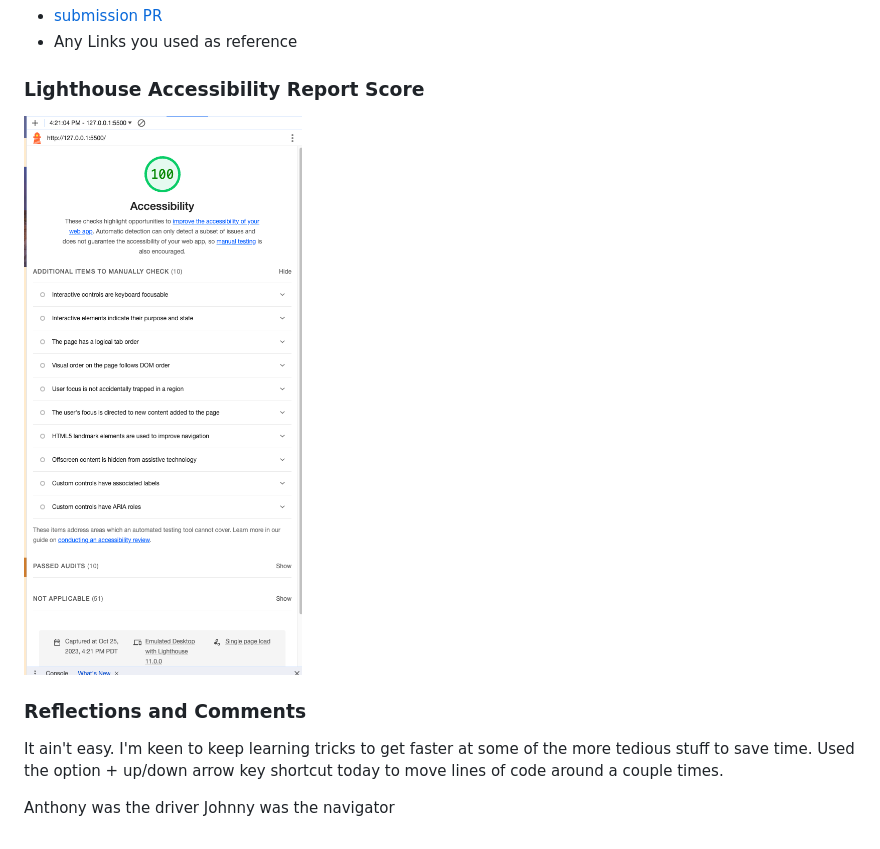
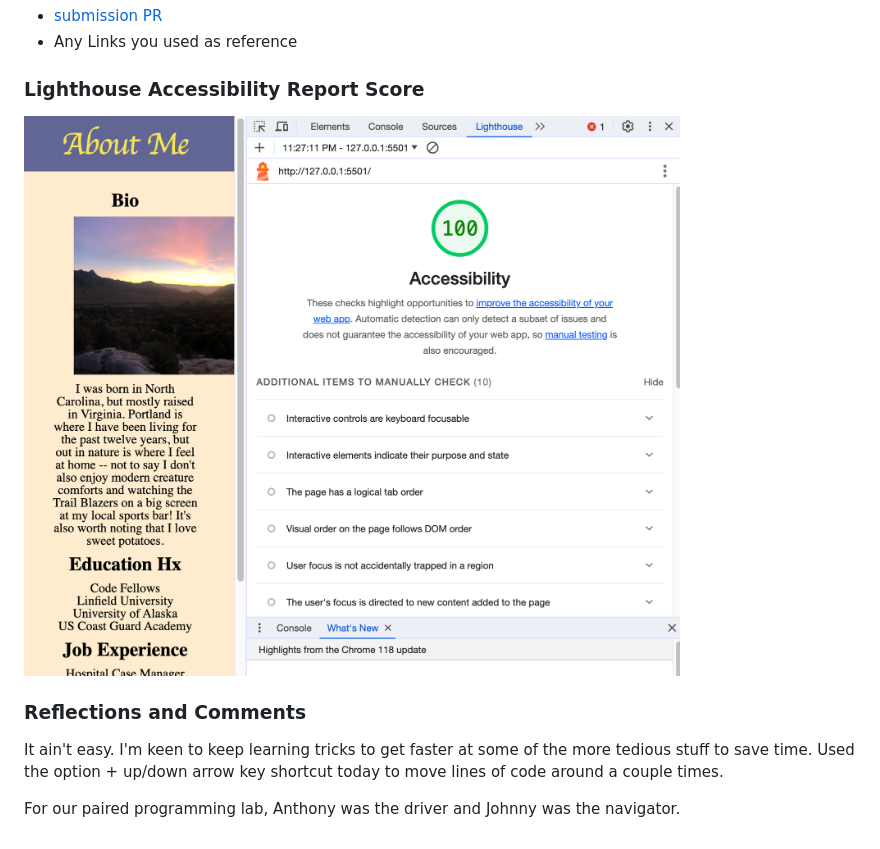
Before and after one commit to JohnnyBackus/class-02, a Markdown page: README.md, the part around the change. GitHub-like rendering; pictures changed too: LighthouseScore10-27.png (added).

Commit message:
updated ReadMe with new Lighthouse score

```diff
--- a/README.md
+++ b/README.md
@@ -14,12 +14,10 @@ On 10/25 added an image and some lists. Created more user prompts.
 
 ### Lighthouse Accessibility Report Score
 
-![Lighthouse Accessibility Report Score 10-25](LighthouseScore10-25.png)
+![Lighthouse Accessibility Report Score 10-27](LighthouseScore10-27.png)
 
 ### Reflections and Comments
 
 It ain't easy. I'm keen to keep learning tricks to get faster at some of the more tedious stuff to save time. Used the option + up/down arrow key shortcut today to move lines of code around a couple times.
 
-
-Anthony was the driver
-Johnny was the navigator
+For our paired programming lab, Anthony was the driver and Johnny was the navigator.
```
Also changed, not shown: 1 other file.
